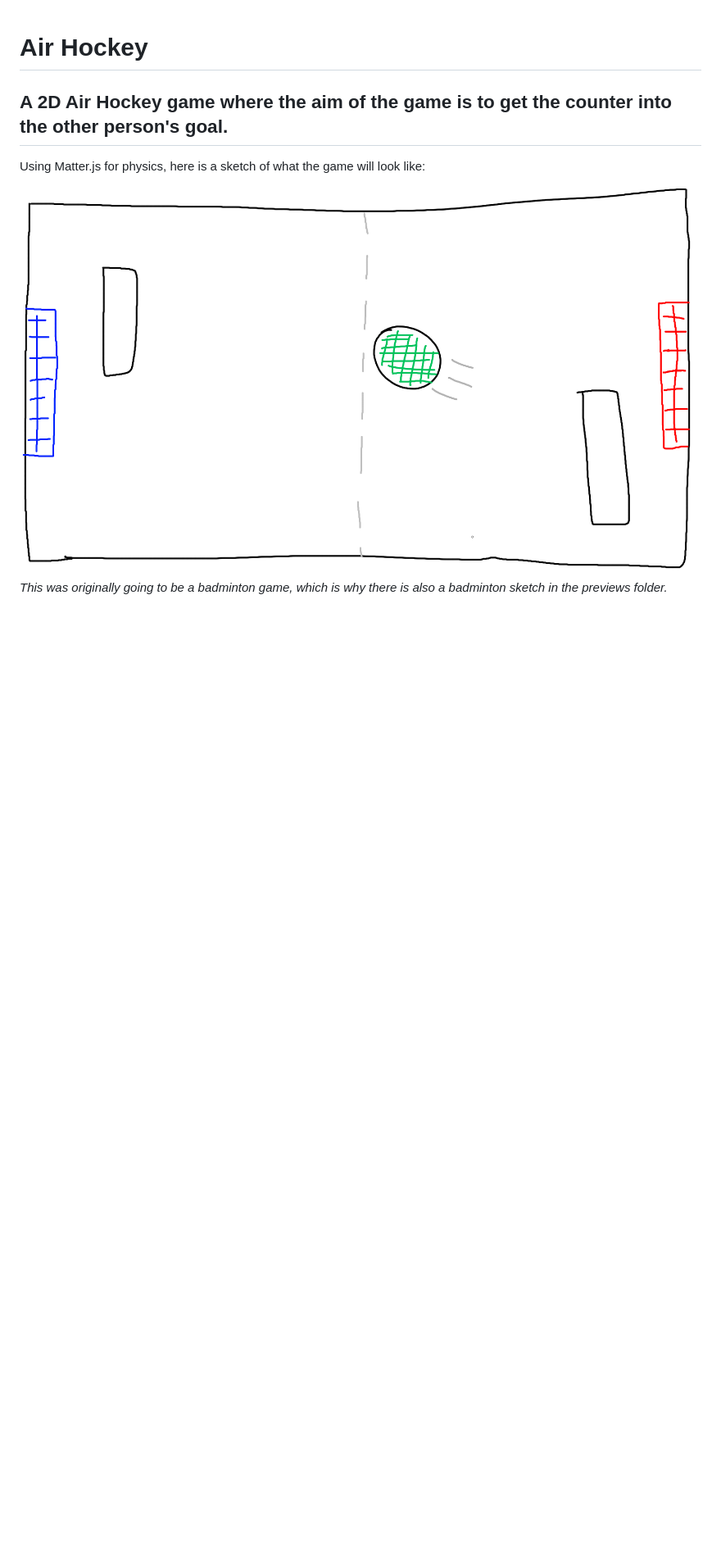
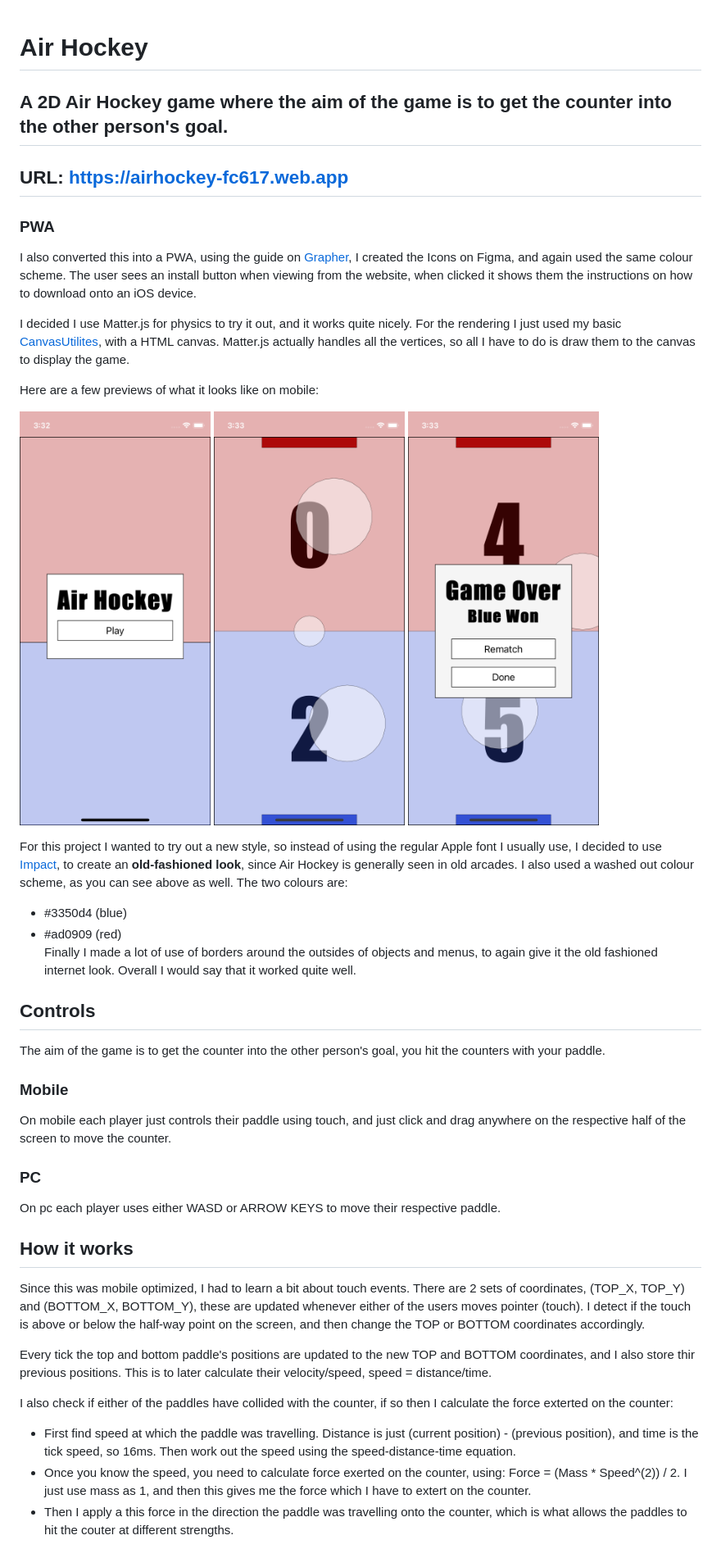
Before and after one commit to AryaaSk/AirHockey, a Markdown page: README.md, the part around the change printed below. Shown: that part at 82% size. Drawn GitHub-style; pictures changed too: Previews/FinishedGame.png (added), Previews/MidGame.png (added), Previews/TitleScreen.png (added); blank space fills up the shorter version.

Commit message:
Wrote in readme, about url, controls as well as how it works

```diff
--- a/README.md
+++ b/README.md
@@ -1,7 +1,40 @@
 # Air Hockey
 ## A 2D Air Hockey game where the aim of the game is to get the counter into the other person's goal.
 
-Using Matter.js for physics, here is a sketch of what the game will look like:
+## URL: https://airhockey-fc617.web.app
+### PWA
+I also converted this into a PWA, using the guide on [Grapher](https://github.com/AryaaSk/Native/tree/master/Grapher), I created the Icons on Figma, and again used the same colour scheme. The user sees an install button when viewing from the website, when clicked it shows them the instructions on how to download onto an iOS device.
 
-![Sketch](Previews/Sketch.png?raw=true)\
-*This was originally going to be a badminton game, which is why there is also a badminton sketch in the previews folder.*
+I decided I use Matter.js for physics to try it out, and it works quite nicely. For the rendering I just used my basic [CanvasUtilites](Src/canvasUtilities.ts), with a HTML canvas. Matter.js actually handles all the vertices, so all I have to do is draw them to the canvas to display the game.
+
+Here are a few previews of what it looks like on mobile:
+
+<p float="left">
+  <img src="Previews/TitleScreen.png?raw=true" width="233" />
+  <img src="Previews/MidGame.png?raw=true" width="233" />
+  <img src="Previews/FinishedGame.png?raw=true" width="233" />
+</p>
+
+For this project I wanted to try out a new style, so instead of using the regular Apple font I usually use, I decided to use [Impact](Assets/impact.ttf), to create an **old-fashioned look**, since Air Hockey is generally seen in old arcades. I also used a washed out colour scheme, as you can see above as well. The two colours are:
+- #3350d4 (blue)
+- #ad0909 (red)\
+Finally I made a lot of use of borders around the outsides of objects and menus, to again give it the old fashioned internet look. Overall I would say that it worked quite well.
+
+## Controls
+The aim of the game is to get the counter into the other person's goal, you hit the counters with your paddle.
+
+### Mobile
+On mobile each player just controls their paddle using touch, and just click and drag anywhere on the respective half of the screen to move the counter.
+### PC
+On pc each player uses either WASD or ARROW KEYS to move their respective paddle.
+
+## How it works
+Since this was mobile optimized, I had to learn a bit about touch events. There are 2 sets of coordinates, (TOP_X, TOP_Y) and (BOTTOM_X, BOTTOM_Y), these are updated whenever either of the users moves pointer (touch). I detect if the touch is above or below the half-way point on the screen, and then change the TOP or BOTTOM coordinates accordingly.
+
+Every tick the top and bottom paddle's positions are updated to the new TOP and BOTTOM coordinates, and I also store thir previous positions. This is to later calculate their velocity/speed, speed = distance/time.
+
+I also check if either of the paddles have collided with the counter, if so then I calculate the force exterted on the counter:
+- First find speed at which the paddle was travelling. Distance is just (current position) - (previous position), and time is the tick speed, so 16ms. Then work out the speed using the speed-distance-time equation.
+- Once you know the speed, you need to calculate force exerted on the counter, using: Force = (Mass * Speed^(2)) / 2. I just use mass as 1, and then this gives me the force which I have to extert on the counter.
+- Then I apply a this force in the direction the paddle was travelling onto the counter, which is what allows the paddles to hit the couter at different strengths.
+
```
Also changed, not shown: other parts of README.md (+6 -0 lines).
